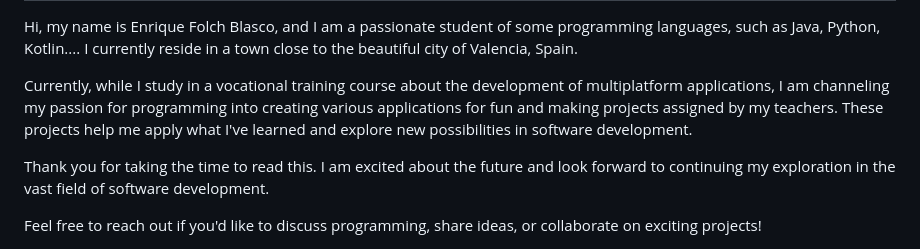
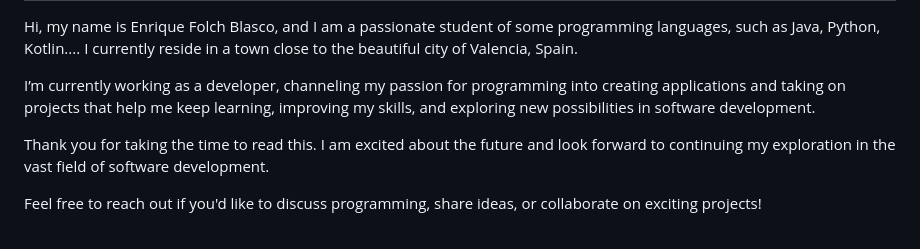
Before and after one commit to EnriqueFolchBlasco/EnriqueFolchBlasco, a Markdown page: README.md, the part around the change. GitHub-like rendering.

```diff
--- a/README.md
+++ b/README.md
@@ -2,7 +2,7 @@
 
 <p>Hi, my name is Enrique Folch Blasco, and I am a passionate student of some programming languages, such as Java, Python, Kotlin.... I currently reside in a town close to the beautiful city of Valencia, Spain.</p>
 
-<p>Currently, while I study in a vocational training course about the development of multiplatform applications, I am channeling my passion for programming into creating various applications for fun and making projects assigned by my teachers. These projects help me apply what I've learned and explore new possibilities in software development.</p>
+<p>I’m currently working as a developer, channeling my passion for programming into creating applications and taking on projects that help me keep learning, improving my skills, and exploring new possibilities in software development.</p>
 
 <p>Thank you for taking the time to read this. I am excited about the future and look forward to continuing my exploration in the vast field of software development.</p>
 
```
